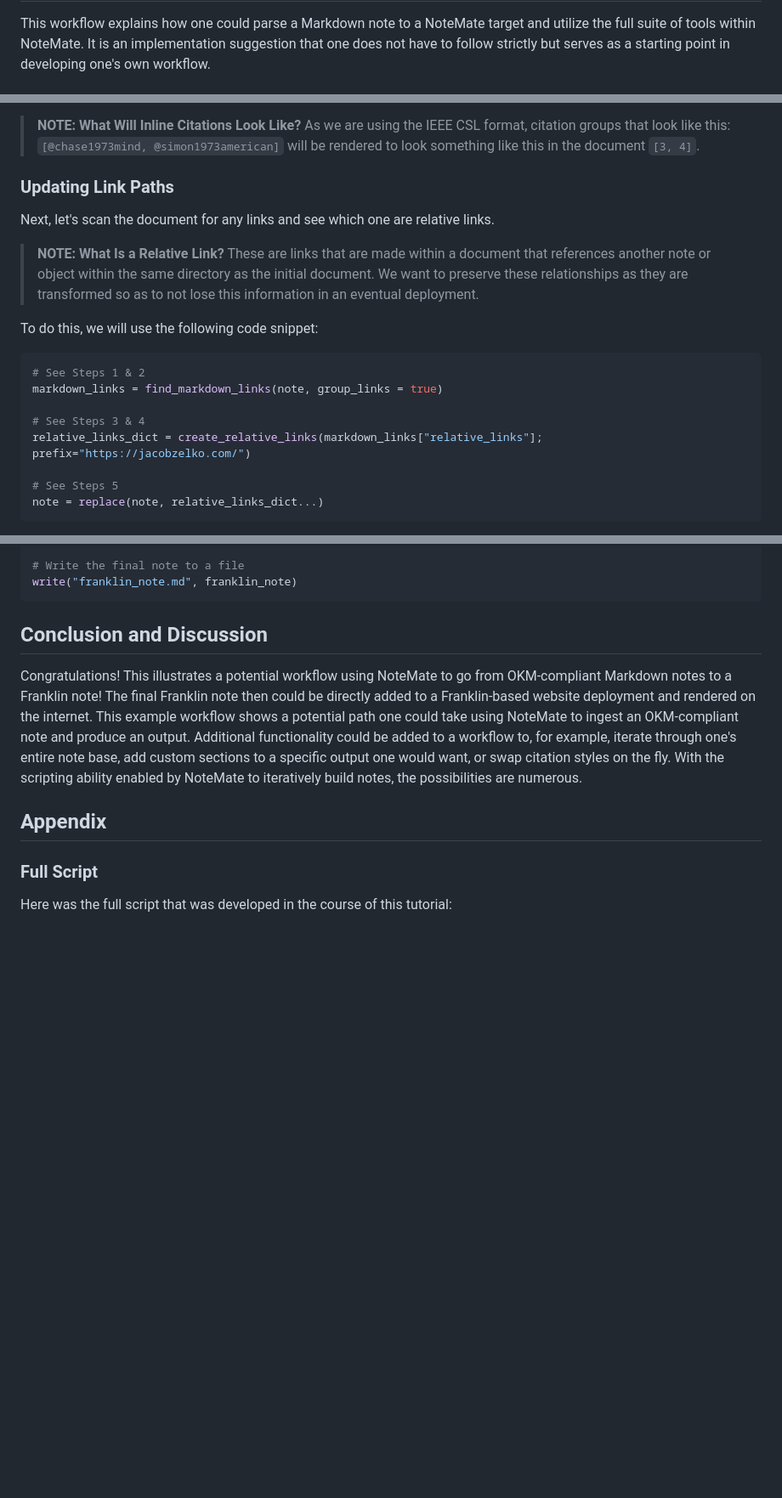
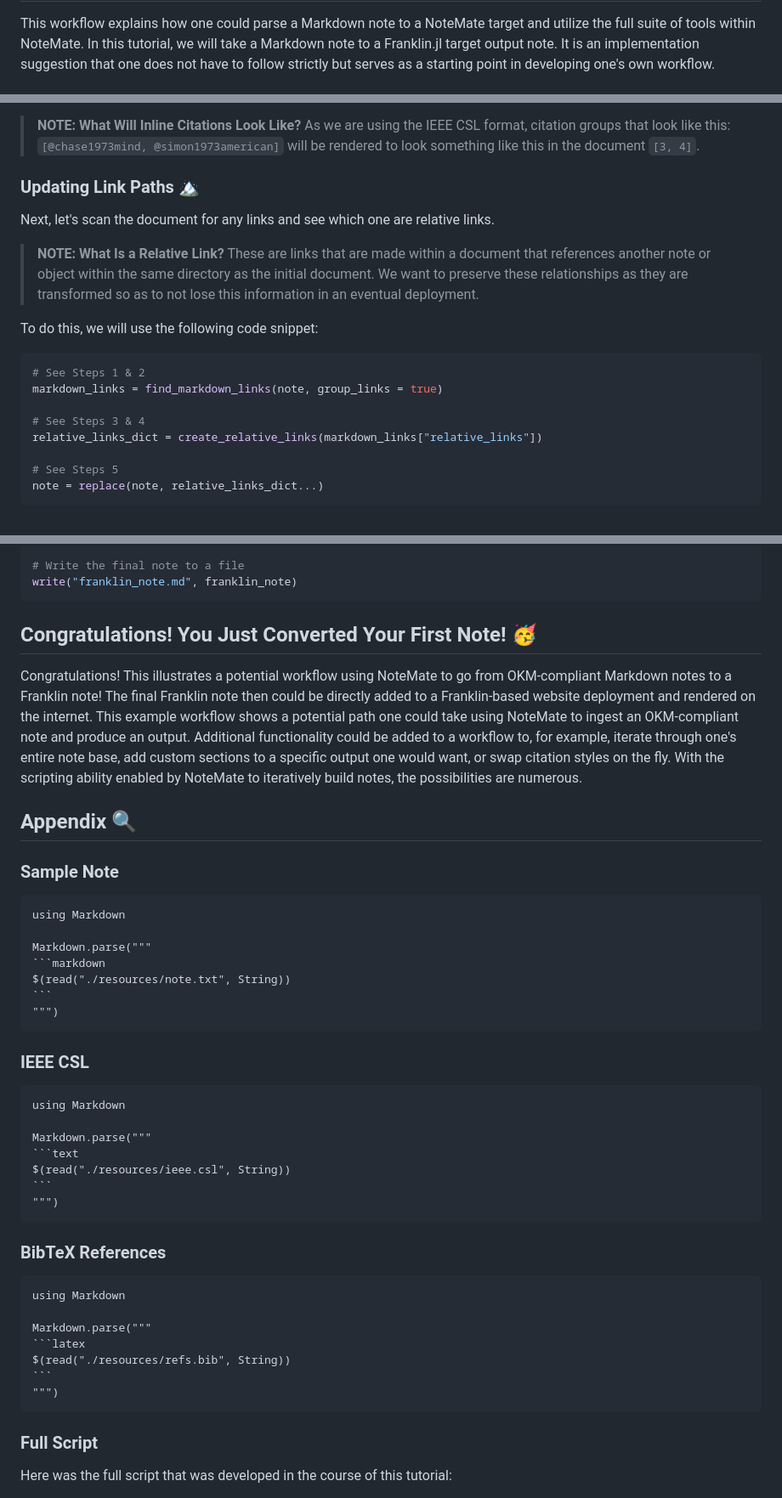
Before and after one commit to TheCedarPrince/NoteMate.jl, a Markdown page: docs/src/mkd_franklin_tutorial.md, 3 parts joined by grey strips. Shown at 85% size. Drawn GitHub-style; blank space fills up the shorter version.

`````diff
--- a/docs/src/Using NoteMate.md
+++ b/docs/src/mkd_franklin_tutorial.md
@@ -4,4 +2,5 @@
 
 This workflow explains how one could parse a Markdown note to a NoteMate target and utilize the full suite of tools within NoteMate.
+In this tutorial, we will take a Markdown note to a Franklin.jl target output note.
 It is an implementation suggestion that one does not have to follow strictly but serves as a starting point in developing one's own workflow.
 
@@ -111,7 +67,7 @@ Once each key's reference information was found, the `ieee.csl` file defines how
 
 > **NOTE: What Will Inline Citations Look Like?** As we are using the IEEE CSL format, citation groups that look like this: `[@chase1973mind, @simon1973american]` will be rendered to look something like this in the document `[3, 4]`.
 
-### Updating Link Paths
+### Updating Link Paths 🏔️
 
 Next, let's scan the document for any links and see which one are relative links.
 
@@ -125,7 +81,7 @@ To do this, we will use the following code snippet:
 markdown_links = find_markdown_links(note, group_links = true)
 
 # See Steps 3 & 4
-relative_links_dict = create_relative_links(markdown_links["relative_links"]; prefix="https://jacobzelko.com/")
+relative_links_dict = create_relative_links(markdown_links["relative_links"])
 
 # See Steps 5
 note = replace(note, relative_links_dict...)
@@ -252,7 +207,7 @@ franklin_note = franklin_note * generate_references(franklin_note_raw)
 write("franklin_note.md", franklin_note)
 ```
 
-## Conclusion and Discussion
+## Congratulations! You Just Converted Your First Note! 🥳
 
 Congratulations!
 This illustrates a potential workflow using NoteMate to go from OKM-compliant Markdown notes to a Franklin note!
@@ -261,7 +216,43 @@ This example workflow shows a potential path one could take using NoteMate to in
 Additional functionality could be added to a workflow to, for example, iterate through one's entire note base, add custom sections to a specific output one would want, or swap citation styles on the fly.
 With the scripting ability enabled by NoteMate to iteratively build notes, the possibilities are numerous.
 
-## Appendix
+## Appendix 🔍
+
+### Sample Note
+
+````@eval
+using Markdown
+
+Markdown.parse("""
+```markdown
+$(read("./resources/note.txt", String))
+```
+""")
+````
+
+### IEEE CSL
+
+````@eval
+using Markdown
+
+Markdown.parse("""
+```text
+$(read("./resources/ieee.csl", String))
+```
+""")
+````
+
+### BibTeX References
+
+````@eval
+using Markdown
+
+Markdown.parse("""
+```latex
+$(read("./resources/refs.bib", String))
+```
+""")
+````
 
 ### Full Script
 
`````
Also changed, not shown: other parts of docs/src/mkd_franklin_tutorial.md (+22 -65 lines).
